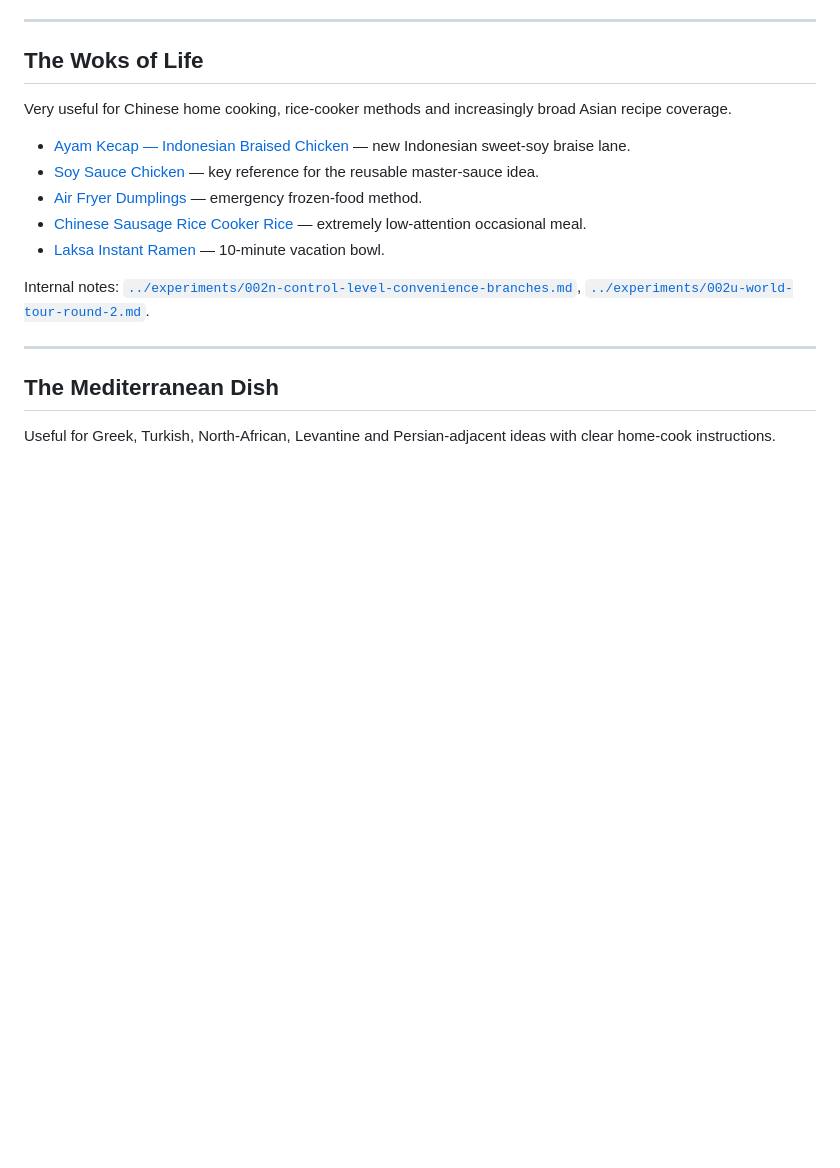
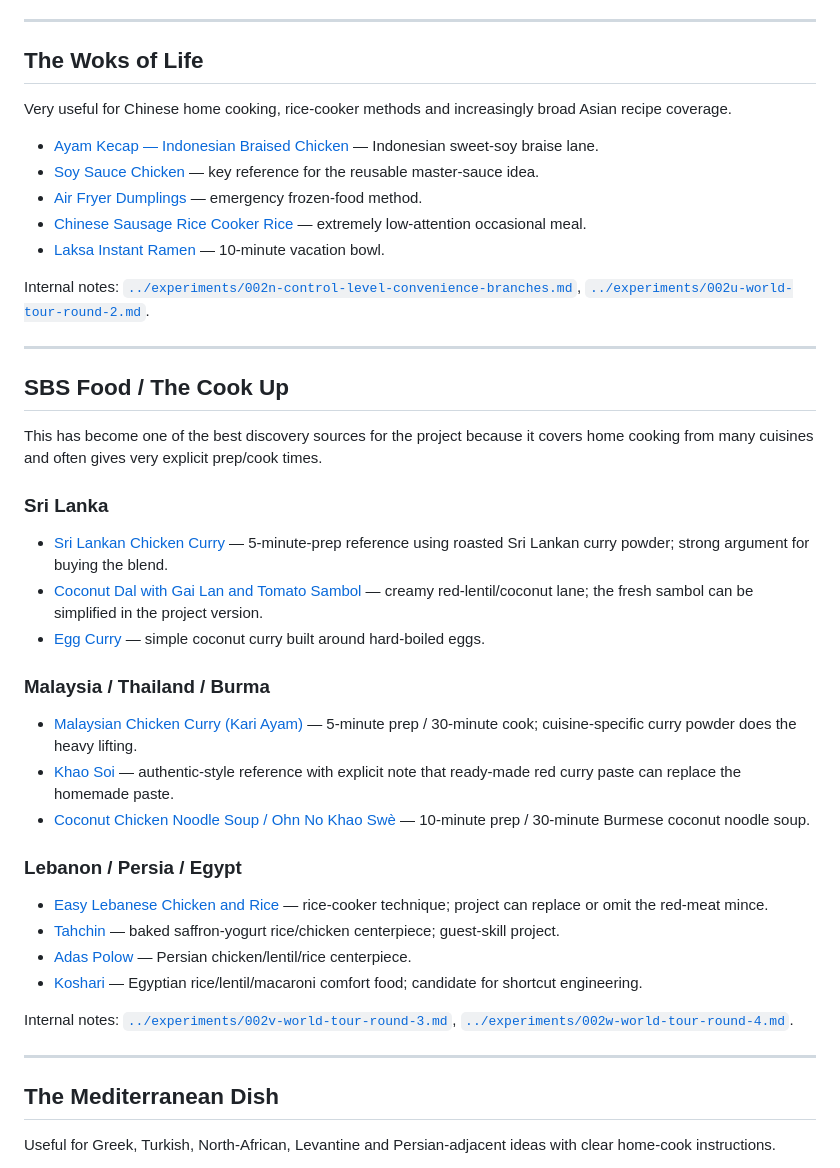
Before and after one commit to teamleaderleo/food-experiment, a Markdown page: compendium/source-library.md, the part around one of its changes. Drawn GitHub-style; blank space fills up the shorter version.

```diff
--- a/compendium/source-library.md
+++ b/compendium/source-library.md
@@ -53,13 +54,40 @@ Internal notes: [`../experiments/002n-control-level-convenience-branches.md`](..
 
 Very useful for Chinese home cooking, rice-cooker methods and increasingly broad Asian recipe coverage.
 
-- [Ayam Kecap — Indonesian Braised Chicken](https://thewoksoflife.com/ayam-kecap-indonesian-braised-chicken/) — new Indonesian sweet-soy braise lane.
+- [Ayam Kecap — Indonesian Braised Chicken](https://thewoksoflife.com/ayam-kecap-indonesian-braised-chicken/) — Indonesian sweet-soy braise lane.
 - [Soy Sauce Chicken](https://thewoksoflife.com/soy-sauce-chicken/) — key reference for the reusable master-sauce idea.
 - [Air Fryer Dumplings](https://thewoksoflife.com/air-fryer-dumplings-from-fresh-or-frozen/) — emergency frozen-food method.
 - [Chinese Sausage Rice Cooker Rice](https://thewoksoflife.com/chinese-sausage-rice-cooker-lap-cheong/) — extremely low-attention occasional meal.
 - [Laksa Instant Ramen](https://thewoksoflife.com/laksa-instant-ramen/) — 10-minute vacation bowl.
 
 Internal notes: [`../experiments/002n-control-level-convenience-branches.md`](../experiments/002n-control-level-convenience-branches.md), [`../experiments/002u-world-tour-round-2.md`](../experiments/002u-world-tour-round-2.md).
+
+---
+
+## SBS Food / The Cook Up
+
+This has become one of the best discovery sources for the project because it covers home cooking from many cuisines and often gives very explicit prep/cook times.
+
+### Sri Lanka
+
+- [Sri Lankan Chicken Curry](https://www.sbs.com.au/food/the-cook-up-with-adam-liaw/recipe/sri-lankan-chicken-curry/r2fe4moei) — 5-minute-prep reference using roasted Sri Lankan curry powder; strong argument for buying the blend.
+- [Coconut Dal with Gai Lan and Tomato Sambol](https://www.sbs.com.au/food/the-cook-up-with-adam-liaw/recipe/coconut-dal-with-gai-lan-and-tomato-sambol/bi4jk6uu8) — creamy red-lentil/coconut lane; the fresh sambol can be simplified in the project version.
+- [Egg Curry](https://www.sbs.com.au/food/recipe/egg-curry/zxlpv2d8k) — simple coconut curry built around hard-boiled eggs.
+
+### Malaysia / Thailand / Burma
+
+- [Malaysian Chicken Curry (Kari Ayam)](https://www.sbs.com.au/food/recipe/malaysian-chicken-curry-kari-ayam/ry0v4357o) — 5-minute prep / 30-minute cook; cuisine-specific curry powder does the heavy lifting.
+- [Khao Soi](https://www.sbs.com.au/food/recipe/khao-soi-chiang-mai-coconut-curry-noodle-soup/g1lrpcu1m) — authentic-style reference with explicit note that ready-made red curry paste can replace the homemade paste.
+- [Coconut Chicken Noodle Soup / Ohn No Khao Swè](https://www.sbs.com.au/food/the-cook-up-with-adam-liaw/recipe/coconut-chicken-noodle-soup/ctj3ibw91) — 10-minute prep / 30-minute Burmese coconut noodle soup.
+
+### Lebanon / Persia / Egypt
+
+- [Easy Lebanese Chicken and Rice](https://www.sbs.com.au/food/the-cook-up-with-adam-liaw/recipe/easy-lebanese-chicken-rice/ud97r3dmz) — rice-cooker technique; project can replace or omit the red-meat mince.
+- [Tahchin](https://www.sbs.com.au/food/recipe/tahchin/onbkyo0bg) — baked saffron-yogurt rice/chicken centerpiece; guest-skill project.
+- [Adas Polow](https://www.sbs.com.au/food/recipe/rice-with-chicken-and-lentils-adas-polow/rx25bk1e5) — Persian chicken/lentil/rice centerpiece.
+- [Koshari](https://www.sbs.com.au/food/recipe/lentils-and-rice-with-tomato-koshari/l8dqrhczx) — Egyptian rice/lentil/macaroni comfort food; candidate for shortcut engineering.
+
+Internal notes: [`../experiments/002v-world-tour-round-3.md`](../experiments/002v-world-tour-round-3.md), [`../experiments/002w-world-tour-round-4.md`](../experiments/002w-world-tour-round-4.md).
 
 ---
 
```
Also changed, not shown: other parts of compendium/source-library.md (+29 -4 lines).
